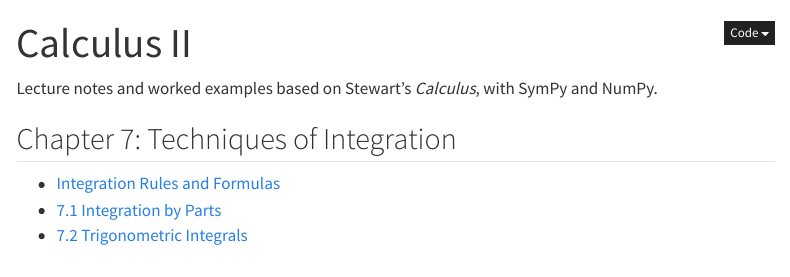
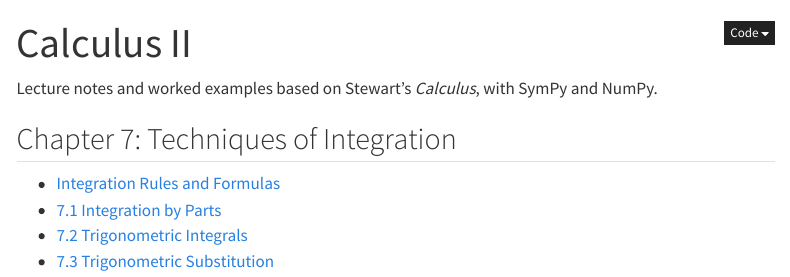
Before and after one commit to mirajcs/calculus_II, a Quarto document (index.qmd): the page in a window 1100 px wide, from its top. Rendered offline with R 4.5, knitr and Pandoc in place of Quarto, with nearby package versions; menus at the side of the page are left out.

Commit message:
feat: trig sub

```diff
--- a/_quarto.yml
+++ b/_quarto.yml
@@ -6,6 +6,7 @@ project:
     - integration_table.ipynb
     - integration_by_parts.ipynb
     - trigonometric_integrals.ipynb
+    - trigonometric_substitution.ipynb
 
 website:
   title: "Calculus II"
@@ -21,6 +22,8 @@ website:
             text: "7.1 Integration by Parts"
           - href: trigonometric_integrals.ipynb
             text: "7.2 Trigonometric Integrals"
+          - href: trigonometric_substitution.ipynb
+            text: "7.3 Trigonometric Substitution"
   sidebar:
     style: docked
     contents:
@@ -34,6 +37,8 @@ website:
             text: "7.1 Integration by Parts"
           - href: trigonometric_integrals.ipynb
             text: "7.2 Trigonometric Integrals"
+          - href: trigonometric_substitution.ipynb
+            text: "7.3 Trigonometric Substitution"
 
 format:
   html:
--- a/index.qmd
+++ b/index.qmd
@@ -9,3 +9,4 @@ Lecture notes and worked examples based on Stewart's *Calculus*, with SymPy and
 - [Integration Rules and Formulas](integration_table.ipynb)
 - [7.1 Integration by Parts](integration_by_parts.ipynb)
 - [7.2 Trigonometric Integrals](trigonometric_integrals.ipynb)
+- [7.3 Trigonometric Substitution](trigonometric_substitution.ipynb)
```
Also changed, not shown: 1 other file.
